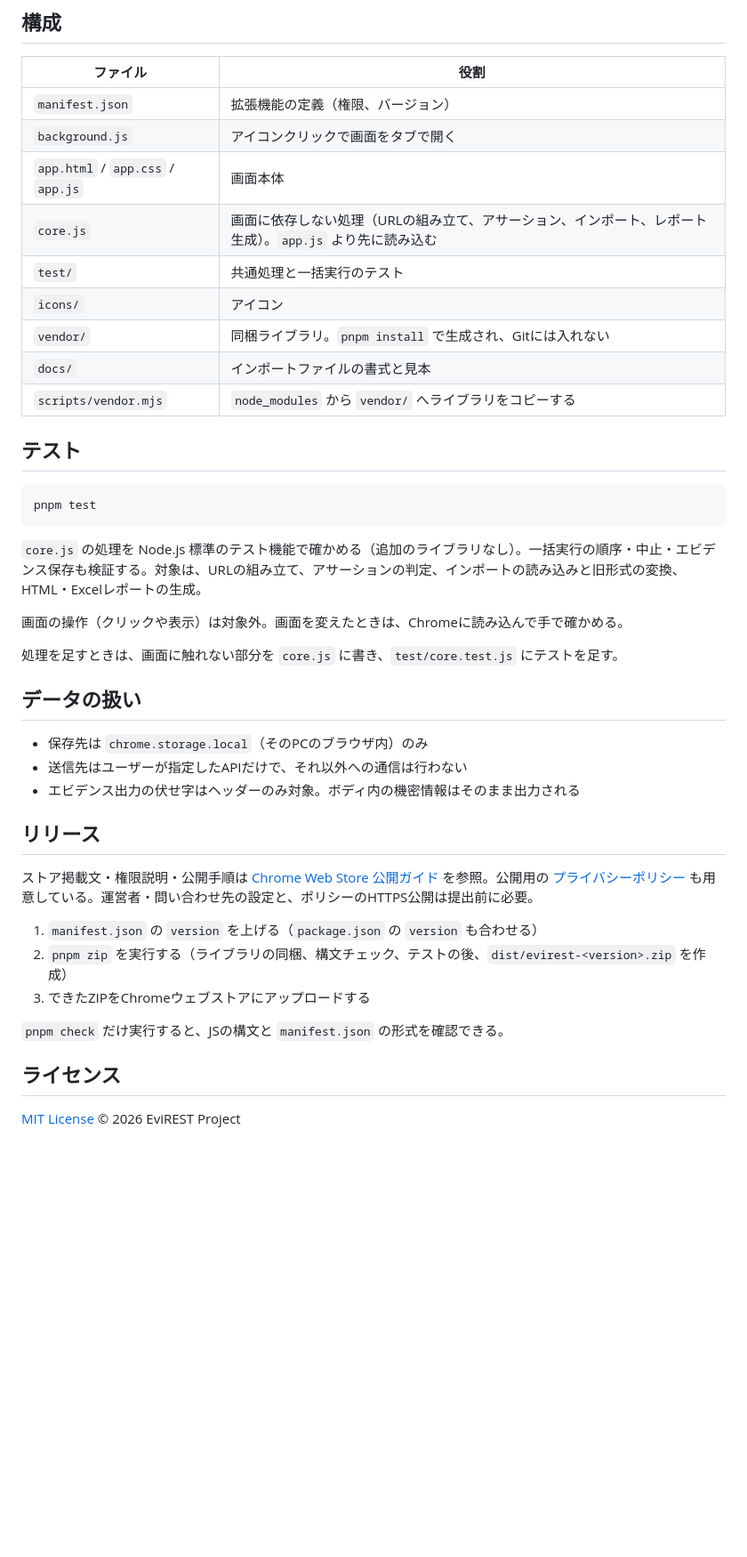
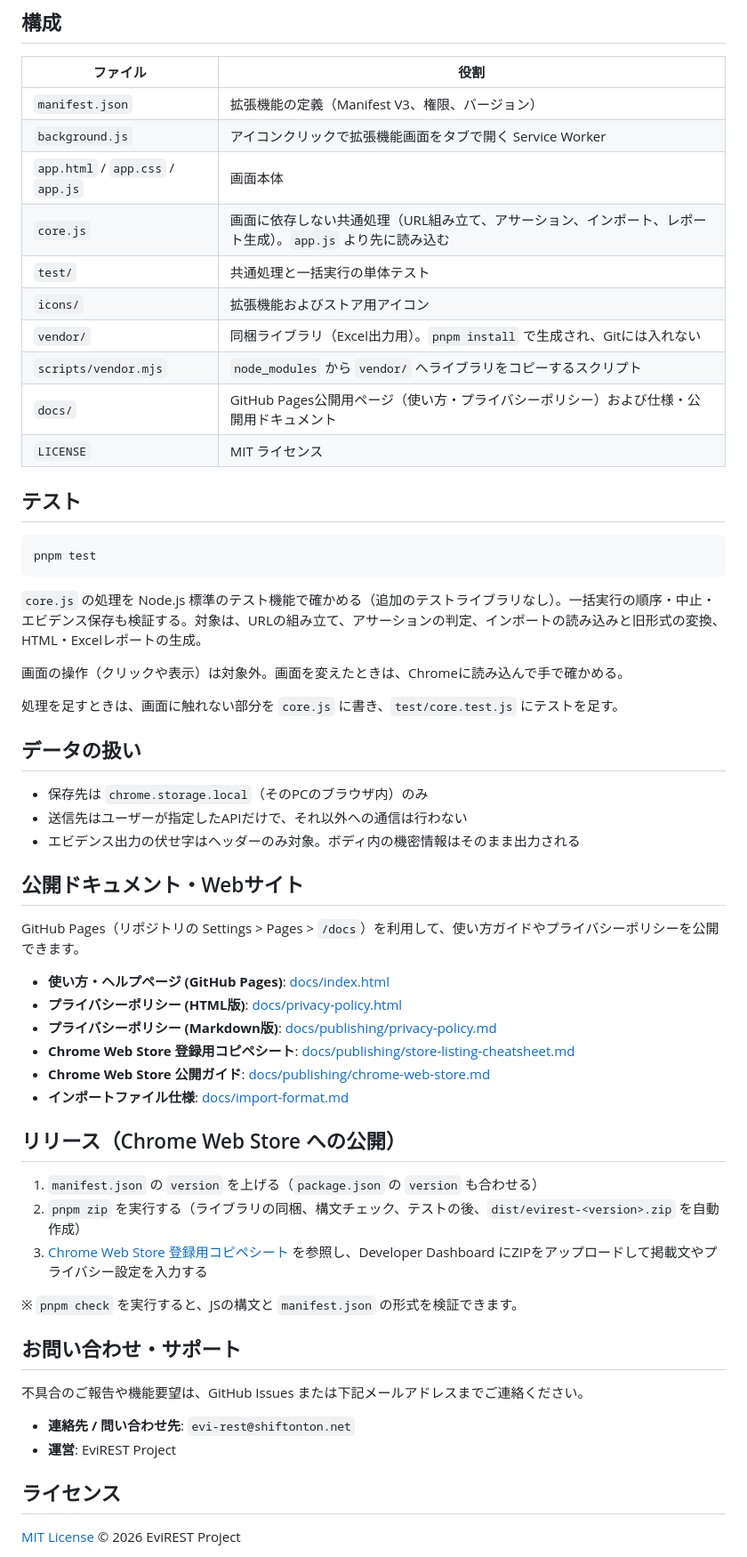
Before and after one commit to conte0745/evirest, a Markdown page: README.md, the part around the change. Shown at 89% size. GitHub-like rendering; blank space fills up the shorter version.

Commit message:
ドキュメント作成

````diff
--- a/README.md
+++ b/README.md
@@ -135,21 +135,22 @@ Postman、Insomnia、Talend API Tester、Thunder Client、Hoppscotch などの
 ## 構成
 | ファイル | 役割 |
 | --- | --- |
-| `manifest.json` | 拡張機能の定義（権限、バージョン） |
-| `background.js` | アイコンクリックで画面をタブで開く |
+| `manifest.json` | 拡張機能の定義（Manifest V3、権限、バージョン） |
+| `background.js` | アイコンクリックで拡張機能画面をタブで開く Service Worker |
 | `app.html` / `app.css` / `app.js` | 画面本体 |
-| `core.js` | 画面に依存しない処理（URLの組み立て、アサーション、インポート、レポート生成）。`app.js` より先に読み込む |
-| `test/` | 共通処理と一括実行のテスト |
-| `icons/` | アイコン |
-| `vendor/` | 同梱ライブラリ。`pnpm install` で生成され、Gitには入れない |
-| `docs/` | インポートファイルの書式と見本 |
-| `scripts/vendor.mjs` | `node_modules` から `vendor/` へライブラリをコピーする |
+| `core.js` | 画面に依存しない共通処理（URL組み立て、アサーション、インポート、レポート生成）。`app.js` より先に読み込む |
+| `test/` | 共通処理と一括実行の単体テスト |
+| `icons/` | 拡張機能およびストア用アイコン |
+| `vendor/` | 同梱ライブラリ（Excel出力用）。`pnpm install` で生成され、Gitには入れない |
+| `scripts/vendor.mjs` | `node_modules` から `vendor/` へライブラリをコピーするスクリプト |
+| `docs/` | GitHub Pages公開用ページ（使い方・プライバシーポリシー）および仕様・公開用ドキュメント |
+| `LICENSE` | MIT ライセンス |
 
 ## テスト
-```
+```bash
 pnpm test
 ```
-`core.js` の処理を Node.js 標準のテスト機能で確かめる（追加のライブラリなし）。一括実行の順序・中止・エビデンス保存も検証する。対象は、URLの組み立て、アサーションの判定、インポートの読み込みと旧形式の変換、HTML・Excelレポートの生成。
+`core.js` の処理を Node.js 標準のテスト機能で確かめる（追加のテストライブラリなし）。一括実行の順序・中止・エビデンス保存も検証する。対象は、URLの組み立て、アサーションの判定、インポートの読み込みと旧形式の変換、HTML・Excelレポートの生成。
 
 画面の操作（クリックや表示）は対象外。画面を変えたときは、Chromeに読み込んで手で確かめる。
 
@@ -160,15 +161,30 @@ pnpm test
 - 送信先はユーザーが指定したAPIだけで、それ以外への通信は行わない
 - エビデンス出力の伏せ字はヘッダーのみ対象。ボディ内の機密情報はそのまま出力される
 
-## リリース
+## 公開ドキュメント・Webサイト
+GitHub Pages（リポジトリの Settings > Pages > `/docs`）を利用して、使い方ガイドやプライバシーポリシーを公開できます。
 
-ストア掲載文・権限説明・公開手順は [Chrome Web Store 公開ガイド](docs/publishing/chrome-web-store.md) を参照。公開用の [プライバシーポリシー](docs/publishing/privacy-policy.md) も用意している。運営者・問い合わせ先の設定と、ポリシーのHTTPS公開は提出前に必要。
+- **使い方・ヘルプページ (GitHub Pages)**: [docs/index.html](docs/index.html)
+- **プライバシーポリシー (HTML版)**: [docs/privacy-policy.html](docs/privacy-policy.html)
+- **プライバシーポリシー (Markdown版)**: [docs/publishing/privacy-policy.md](docs/publishing/privacy-policy.md)
+- **Chrome Web Store 登録用コピペシート**: [docs/publishing/store-listing-cheatsheet.md](docs/publishing/store-listing-cheatsheet.md)
+- **Chrome Web Store 公開ガイド**: [docs/publishing/chrome-web-store.md](docs/publishing/chrome-web-store.md)
+- **インポートファイル仕様**: [docs/import-format.md](docs/import-format.md)
+
+## リリース（Chrome Web Store への公開）
 
 1. `manifest.json` の `version` を上げる（`package.json` の `version` も合わせる）
-2. `pnpm zip` を実行する（ライブラリの同梱、構文チェック、テストの後、`dist/evirest-<version>.zip` を作成）
-3. できたZIPをChromeウェブストアにアップロードする
+2. `pnpm zip` を実行する（ライブラリの同梱、構文チェック、テストの後、`dist/evirest-<version>.zip` を自動作成）
+3. [Chrome Web Store 登録用コピペシート](docs/publishing/store-listing-cheatsheet.md) を参照し、Developer Dashboard にZIPをアップロードして掲載文やプライバシー設定を入力する
 
-`pnpm check` だけ実行すると、JSの構文と `manifest.json` の形式を確認できる。
+※ `pnpm check` を実行すると、JSの構文と `manifest.json` の形式を検証できます。
+
+## お問い合わせ・サポート
+
+不具合のご報告や機能要望は、GitHub Issues または下記メールアドレスまでご連絡ください。
+
+- **連絡先 / 問い合わせ先**: `evi-rest@shiftonton.net`
+- **運営**: EviREST Project
 
 ## ライセンス
 
````
